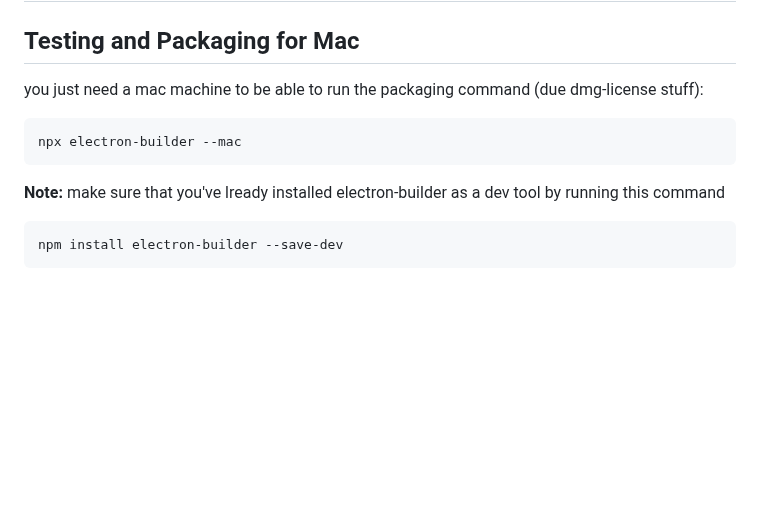
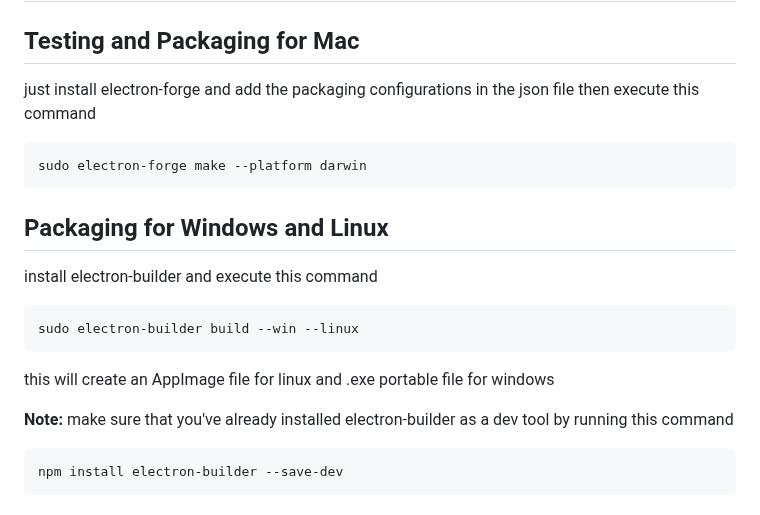
Before and after one commit to skforlee/AudioApp, a Markdown page: README.md, the part around the change. Drawn GitHub-style; blank space fills up the shorter version.

Commit message:
highlighted the edited lines and added some documentation

````diff
--- a/README.md
+++ b/README.md
@@ -76,13 +76,22 @@ If your issue is related to something else (e.g. the 6 big buttons), see `index.
 
 ## Testing and Packaging for Mac
 
-you just need a mac machine to be able to run the packaging command (due dmg-license stuff):
+just install electron-forge and add the packaging configurations in the json file then execute this command
 
 ```bash
-npx electron-builder --mac
+sudo electron-forge make --platform darwin
 ```
 
-**Note:** make sure that you've lready installed electron-builder as a dev tool by running this command
+## Packaging for Windows and Linux
+
+install electron-builder and execute this command
+
+```bash
+sudo electron-builder build --win --linux
+```
+this will create an AppImage file for linux and .exe portable file for windows
+
+**Note:** make sure that you've already installed electron-builder as a dev tool by running this command
 
 ```bash
 npm install electron-builder --save-dev
````
